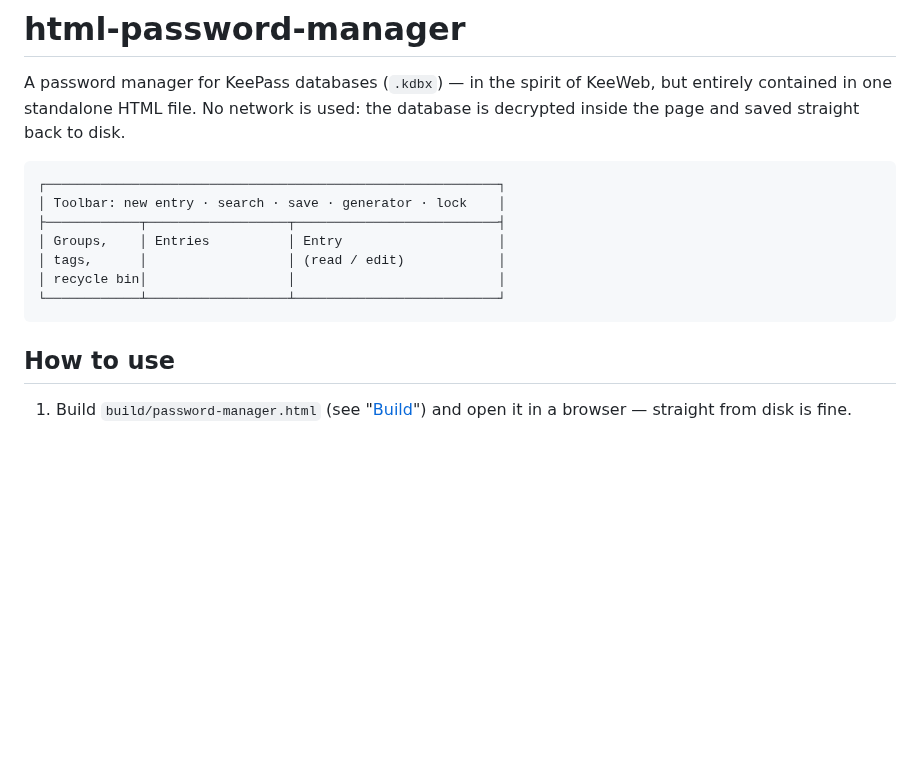
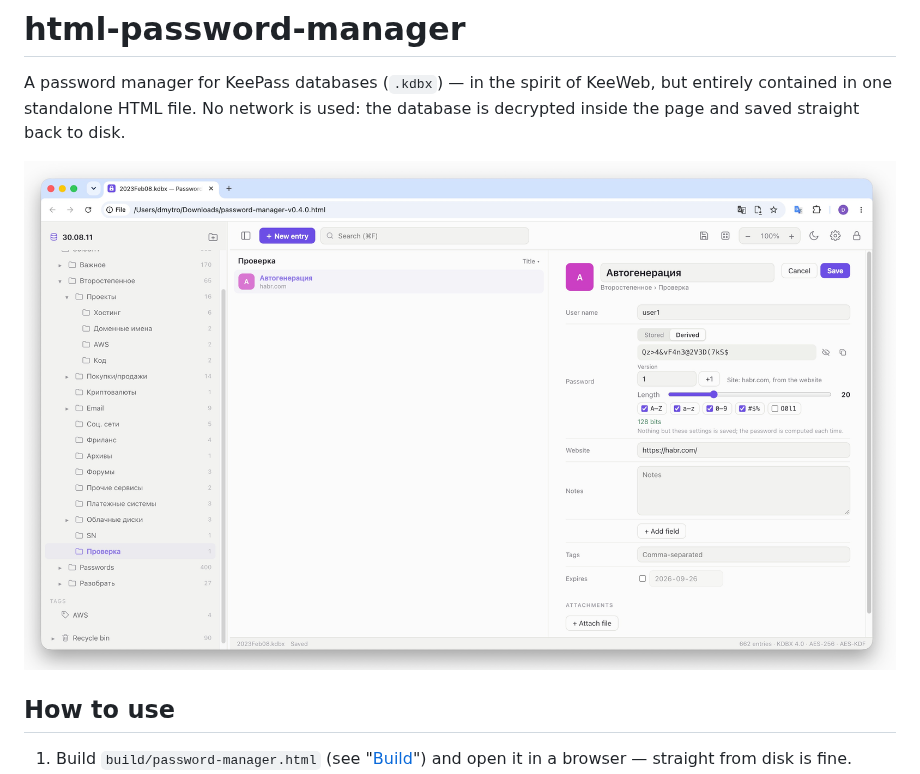
Before and after one commit to MarketKernel/html-password-manager, a Markdown page: README.md, the part around the change. Rendered like a GitHub page; pictures changed too: docs/password-manager.jpg (added); blank space fills up the shorter version.

Commit message:
Add a screenshot to the README

````diff
--- a/README.md
+++ b/README.md
@@ -4,15 +4,7 @@ A password manager for KeePass databases (`.kdbx`) — in the spirit of KeeWeb,
 contained in one standalone HTML file. No network is used: the database is decrypted inside
 the page and saved straight back to disk.
 
-```
-┌──────────────────────────────────────────────────────────┐
-│ Toolbar: new entry · search · save · generator · lock    │
-├────────────┬──────────────────┬──────────────────────────┤
-│ Groups,    │ Entries          │ Entry                    │
-│ tags,      │                  │ (read / edit)            │
-│ recycle bin│                  │                          │
-└────────────┴──────────────────┴──────────────────────────┘
-```
+![html-password-manager: groups, entries and an entry with a derived password](docs/password-manager.jpg)
 
 ## How to use
 
````
